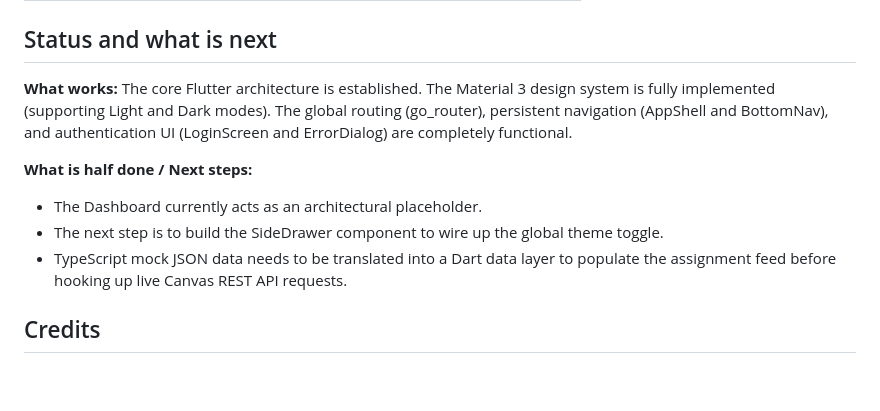
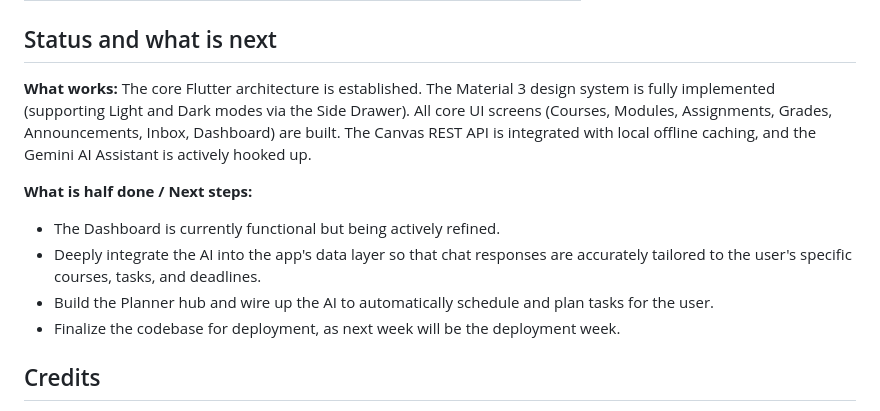
Before and after one commit to SeanRDC/Velo-A-better-canvas, a Markdown page: README.md, the part around one of its changes. GitHub-like rendering; blank space fills up the shorter version.

```diff
--- a/README.md
+++ b/README.md
@@ -87,13 +92,14 @@ Required section. Two or three honest sentences:
 
 ## Status and what is next
 
-**What works:** The core Flutter architecture is established. The Material 3 design system is fully implemented (supporting Light and Dark modes). The global routing (go_router), persistent navigation (AppShell and BottomNav), and authentication UI (LoginScreen and ErrorDialog) are completely functional.
+**What works:** The core Flutter architecture is established. The Material 3 design system is fully implemented (supporting Light and Dark modes via the Side Drawer). All core UI screens (Courses, Modules, Assignments, Grades, Announcements, Inbox, Dashboard) are built. The Canvas REST API is integrated with local offline caching, and the Gemini AI Assistant is actively hooked up.
 
 **What is half done / Next steps:**
 
-- The Dashboard currently acts as an architectural placeholder.
-- The next step is to build the SideDrawer component to wire up the global theme toggle.
-- TypeScript mock JSON data needs to be translated into a Dart data layer to populate the assignment feed before hooking up live Canvas REST API requests.
+- The Dashboard is currently functional but being actively refined.
+- Deeply integrate the AI into the app's data layer so that chat responses are accurately tailored to the user's specific courses, tasks, and deadlines.
+- Build the Planner hub and wire up the AI to automatically schedule and plan tasks for the user.
+- Finalize the codebase for deployment, as next week will be the deployment week.
 
 ## Credits
 
```
Also changed, not shown: other parts of README.md (+20 -15 lines).
